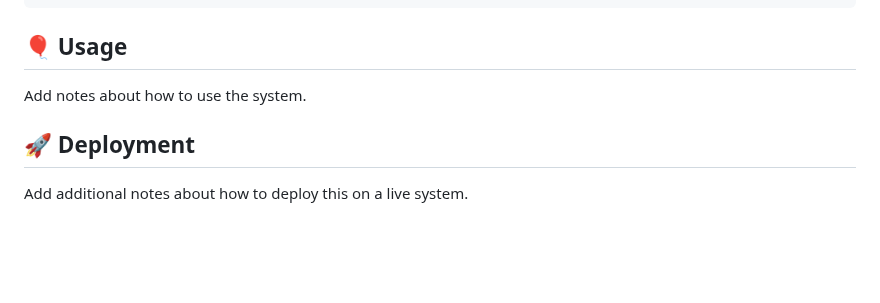
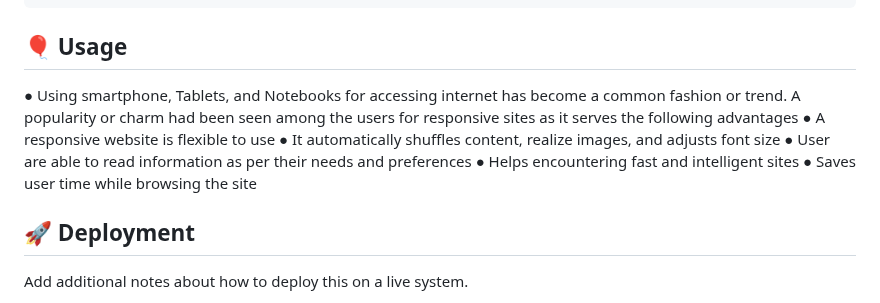
Before and after one commit to VishwagnaR/Grocery_Store, a Markdown page: README.md, the part around the change. Drawn GitHub-style; blank space fills up the shorter version.

````diff
--- a/README.md
+++ b/README.md
@@ -82,7 +82,13 @@ Give an example
 ```
 
 ## 🎈 Usage <a name="usage"></a>
-Add notes about how to use the system.
+●	Using smartphone, Tablets, and Notebooks for accessing internet has become a common fashion or trend. A popularity or charm had been seen among the
+users for responsive sites as it serves the following advantages
+●	A responsive website is flexible to use
+●	It automatically shuffles content, realize images, and adjusts font size
+●	User are able to read information as per their needs and preferences
+●	Helps encountering fast and intelligent sites
+●	Saves user time while browsing the site
 
 ## 🚀 Deployment <a name = "deployment"></a>
 Add additional notes about how to deploy this on a live system.
````
